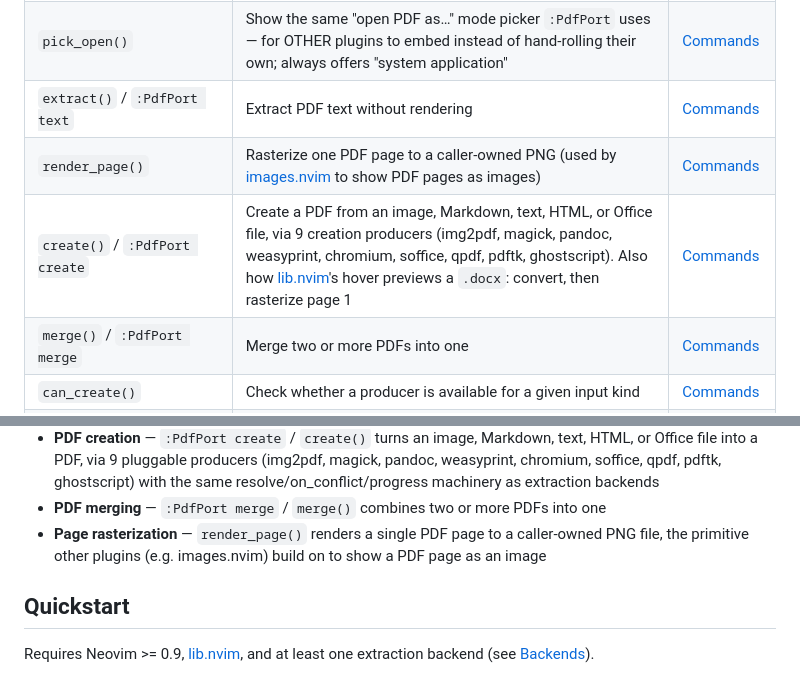
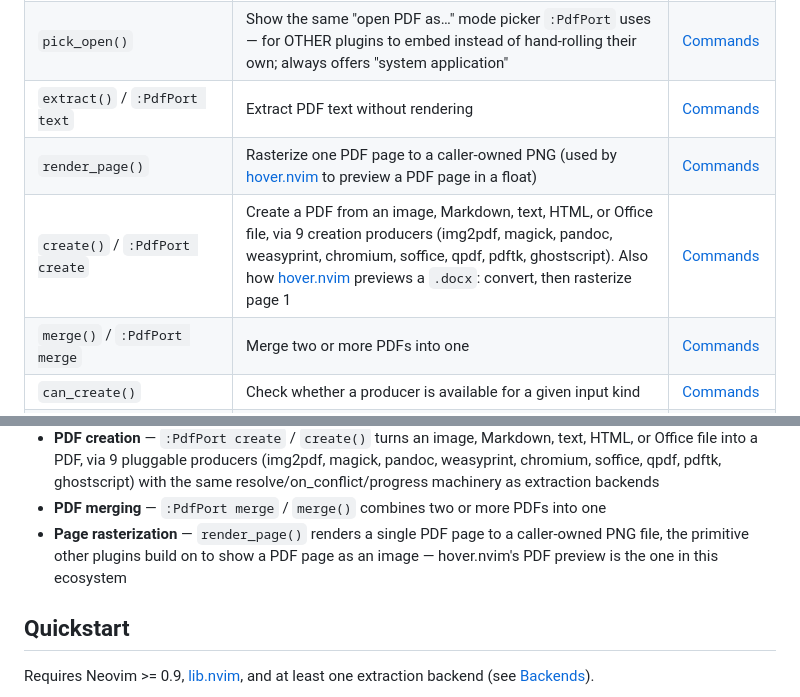
Before and after one commit to StefanBartl/pdfport.nvim, a Markdown page: README.md, 2 parts joined by grey strips. GitHub-like rendering.

Commit message:
docs: render_page's consumer is hover.nvim, not images.nvim
Three claims in the README named the wrong plugin, all about the same
direction of travel:

  * "render_page() ... used by images.nvim to show PDF pages as images" --
    images.nvim never calls it. Its only pdfport call is the opposite
    direction: convert.lua asks create() to turn an image INTO a PDF. The
    plugin that rasterizes a page and draws it is hover.nvim.
  * "how lib.nvim's hover previews a .docx" -- lib.nvim has had no hover
    since 5450dd4 deleted the module; it is hover.nvim, and the link pointed
    at the wrong repository.
  * The page-rasterization feature bullet named images.nvim as the example
    consumer for the same reason.

docs/FEATURES/PRODUCERS.md already had it right, which is how the README's
version stood out.

```diff
--- a/README.md
+++ b/README.md
@@ -46,8 +46,8 @@ creating PDFs from images/Markdown/text/HTML/Office files, **merging** PDFs, and
 | `open()` / `:PdfPort [path]` | Open a PDF via a backend + renderer (buffer/float/system/terminal) | [Commands](docs/commands.md) |
 | `pick_open()` | Show the same "open PDF as…" mode picker `:PdfPort` uses — for OTHER plugins to embed instead of hand-rolling their own; always offers "system application" | [Commands](docs/commands.md) |
 | `extract()` / `:PdfPort text` | Extract PDF text without rendering | [Commands](docs/commands.md) |
-| `render_page()` | Rasterize one PDF page to a caller-owned PNG (used by [images.nvim](https://github.com/StefanBartl/images.nvim) to show PDF pages as images) | [Commands](docs/commands.md) |
-| `create()` / `:PdfPort create` | Create a PDF from an image, Markdown, text, HTML, or Office file, via 9 creation producers (img2pdf, magick, pandoc, weasyprint, chromium, soffice, qpdf, pdftk, ghostscript). Also how [lib.nvim](https://github.com/StefanBartl/lib.nvim)'s hover previews a `.docx`: convert, then rasterize page 1 | [Commands](docs/commands.md) |
+| `render_page()` | Rasterize one PDF page to a caller-owned PNG (used by [hover.nvim](https://github.com/StefanBartl/hover.nvim) to preview a PDF page in a float) | [Commands](docs/commands.md) |
+| `create()` / `:PdfPort create` | Create a PDF from an image, Markdown, text, HTML, or Office file, via 9 creation producers (img2pdf, magick, pandoc, weasyprint, chromium, soffice, qpdf, pdftk, ghostscript). Also how [hover.nvim](https://github.com/StefanBartl/hover.nvim) previews a `.docx`: convert, then rasterize page 1 | [Commands](docs/commands.md) |
 | `merge()` / `:PdfPort merge` | Merge two or more PDFs into one | [Commands](docs/commands.md) |
 | `can_create()` | Check whether a producer is available for a given input kind | [Commands](docs/commands.md) |
 | `register_backend()` / `register_producer()` | Register a custom extraction backend or creation producer | [Commands](docs/commands.md) |
@@ -69,7 +69,7 @@ creating PDFs from images/Markdown/text/HTML/Office files, **merging** PDFs, and
 - **Declared, installable external tools** — `docs/install.json` lists every optional CLI tool (poppler, tesseract, ollama, chafa, …) with why it matters; `:Lib deps show pdfport.nvim` reports what's missing, `:Lib deps install pdfport.nvim` offers to install it (via [lib.nvim.deps](https://github.com/StefanBartl/lib.nvim/blob/main/lua/lib/nvim/deps/README.md)). A popup shows this automatically the first time `setup()` runs after installing pdfport.nvim — disable it **right in this plugin's own spec**: `require("pdfport").setup({ deps_popup = false })`. `vim.g.lib_nvim_deps_disable_first_run = true` (every plugin) / `vim.g.lib_nvim_deps_disabled_plugins = { "pdfport.nvim" }` also still work, for turning it off without touching any plugin's config.
 - **PDF creation** — `:PdfPort create` / `create()` turns an image, Markdown, text, HTML, or Office file into a PDF, via 9 pluggable producers (img2pdf, magick, pandoc, weasyprint, chromium, soffice, qpdf, pdftk, ghostscript) with the same resolve/on_conflict/progress machinery as extraction backends
 - **PDF merging** — `:PdfPort merge` / `merge()` combines two or more PDFs into one
-- **Page rasterization** — `render_page()` renders a single PDF page to a caller-owned PNG file, the primitive other plugins (e.g. images.nvim) build on to show a PDF page as an image
+- **Page rasterization** — `render_page()` renders a single PDF page to a caller-owned PNG file, the primitive other plugins build on to show a PDF page as an image — hover.nvim's PDF preview is the one in this ecosystem
 
 ## Quickstart
 
```
